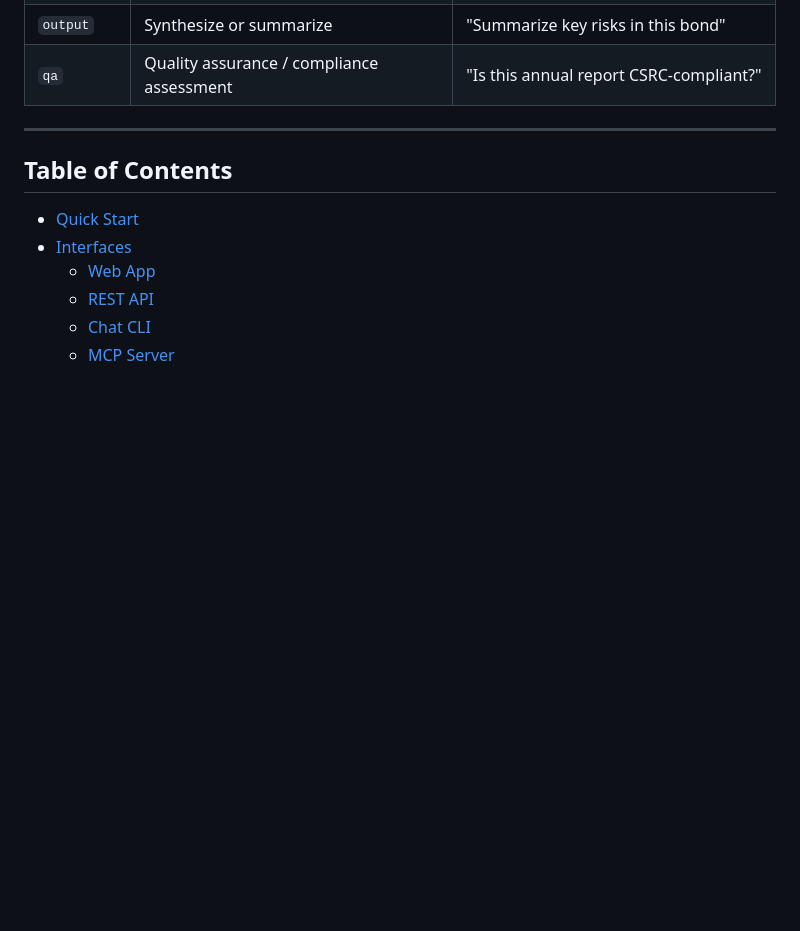
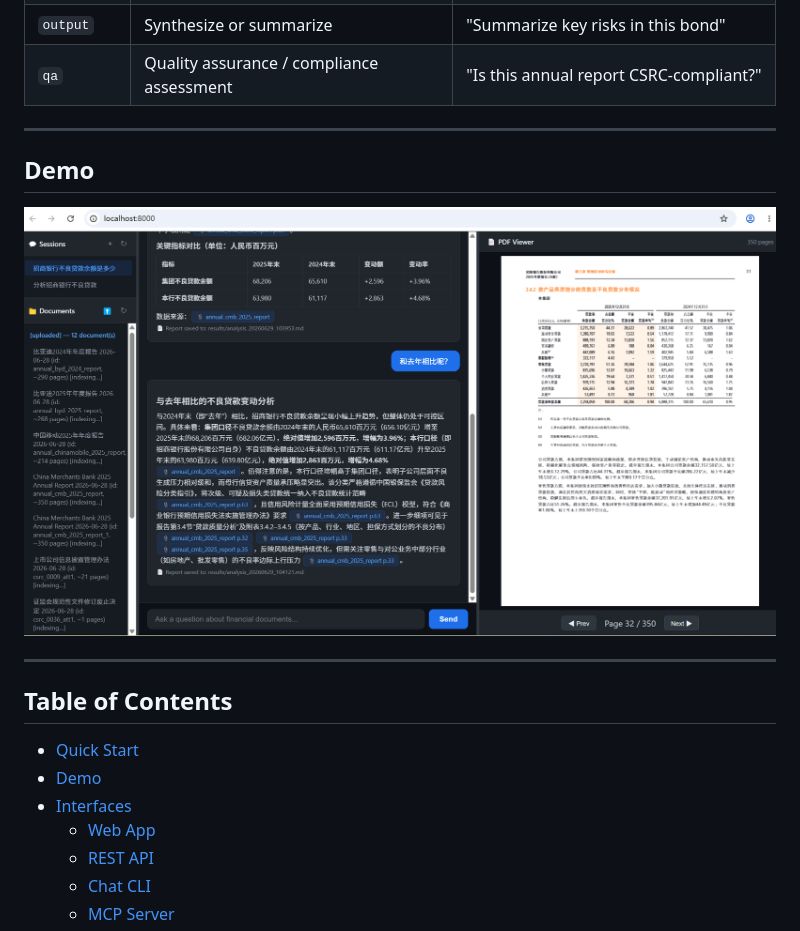
Before and after one commit to QishenChen/financial_assistant, a Markdown page: README.md, the part around the change. GitHub-like rendering; pictures changed too: docs/screenshot_demo.png (added); blank space fills up the shorter version.

Commit message:
docs: add web UI screenshot demo

```diff
--- a/README.md
+++ b/README.md
@@ -13,9 +13,16 @@ A natural-language interface for querying, analyzing, and assessing financial do
 
 ---
 
+## Demo
+
+![Financial assistant web UI](docs/screenshot_demo.png)
+
+---
+
 ## Table of Contents
 
 - [Quick Start](#quick-start)
+- [Demo](#demo)
 - [Interfaces](#interfaces)
   - [Web App](#web-app)
   - [REST API](#rest-api)
```
